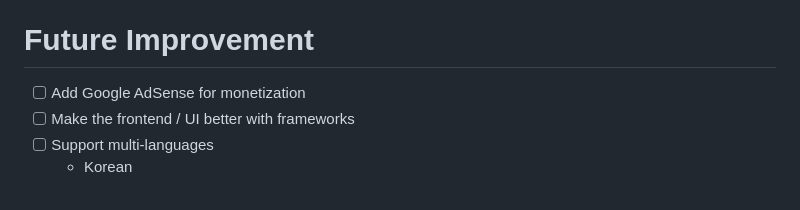
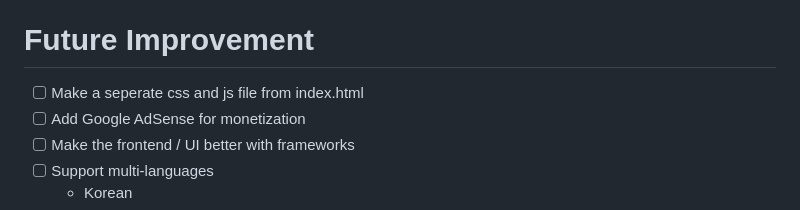
Before and after one commit to binyoon99/chatGPT3.5-fortuneTelling-AI, a Markdown page: README.md, the part around one of its changes. Drawn GitHub-style.

```diff
--- a/README.md
+++ b/README.md
@@ -110,7 +110,7 @@ To deploy the backend, you will need to set up an AWS account and Lambda functio
 
 
 # Future Improvement
-
+- [ ] Make a seperate css and js file from index.html
 - [ ] Add Google AdSense for monetization
 - [ ] Make the frontend / UI better with frameworks
 - [ ] Support multi-languages
```
Also changed, not shown: other parts of README.md (+1 -1 lines).
